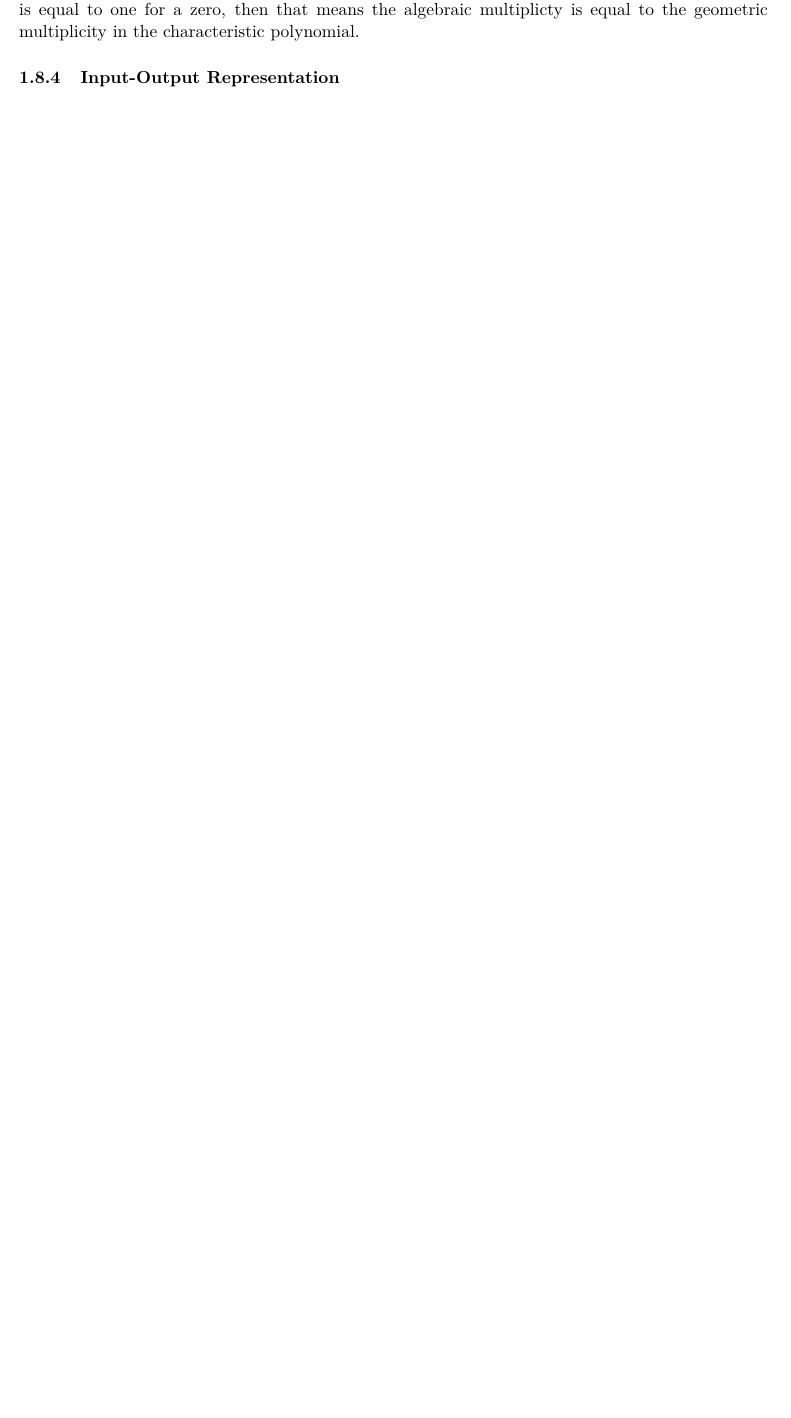
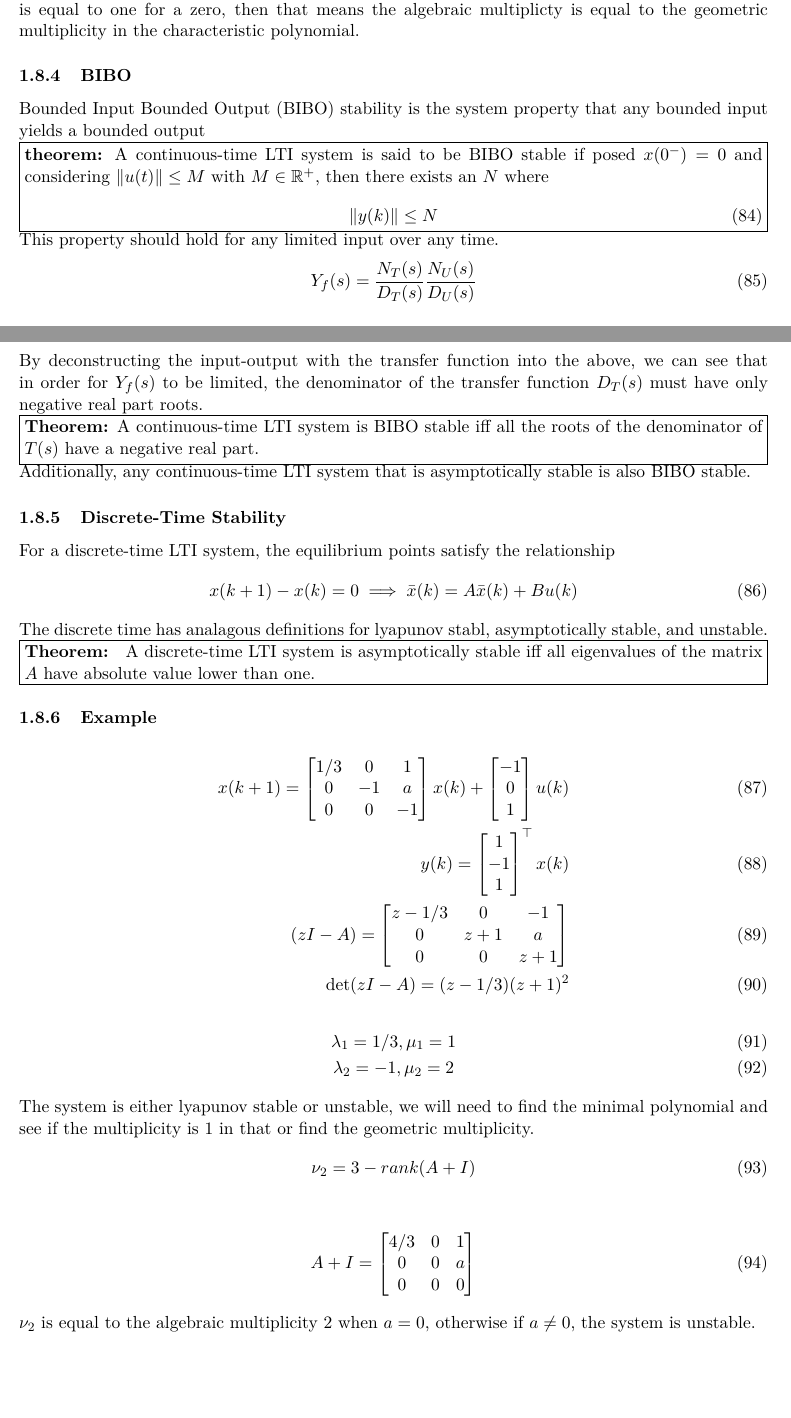
Before and after one commit to Hansespinosa2/emsse-notes, a LaTeX document (sus_sys_modeling/notes/sus_sys_modeling_main.tex): part of page 18 of 18 before the commit and two parts of pages 17 and 18 of 19 after it, the two joined at a grey line, cut so that both start at the same text, the shorter picture padded with empty space. Compiled offline with pdfLaTeX.

Commit message:
Sus sys modeling class

```diff
--- a/sus_sys_modeling/notes/sus_sys_modeling_main.tex
+++ b/sus_sys_modeling/notes/sus_sys_modeling_main.tex
@@ -752,5 +752,88 @@ If there is any eigenvalue with a positive real part, then the system is unstabl
 If the multiplicity in the minimal polynomial is equal to one for a zero, then that means the algebraic multiplicty is equal to the geometric multiplicity in the characteristic polynomial.
 
 
-\subsubsection{Input-Output Representation}
+\subsubsection{BIBO}
+Bounded Input Bounded Output (BIBO) stability is the system property that any bounded input yields a bounded output
 
+\framebox[\linewidth]{
+    \begin{minipage}{\dimexpr\linewidth-2\fboxsep-2\fboxrule\relax}
+        \textbf{theorem:} A continuous-time LTI system is said to be BIBO stable if posed $x(0^-) = 0$ and considering $\| u(t) \| \leq M$ with $M \in \mathbb{R}^+$, then there exists an $N$ where
+        \begin{equation}
+          \| y(k) \| \leq N
+        \end{equation}
+    \end{minipage}
+}
+This property should hold for any limited input over any time.
+\begin{equation}
+  Y_f(s) = \frac{N_T(s)}{D_T(s)} \frac{N_U(s)}{D_U(s)}
+\end{equation}
+By deconstructing the input-output with the transfer function into the above, we can see that in order for $Y_f(s)$ to be limited, the denominator of the transfer function $D_T(s)$ must have only negative real part roots.
+
+\framebox[\linewidth]{
+    \begin{minipage}{\dimexpr\linewidth-2\fboxsep-2\fboxrule\relax}
+        \textbf{Theorem:} A continuous-time LTI system is BIBO stable iff all the roots of the denominator of $T(s)$ have a negative real part.
+    \end{minipage}
+}
+Additionally, any continuous-time LTI system that is asymptotically stable is also BIBO stable.
+
+\subsubsection{Discrete-Time Stability}
+For a discrete-time LTI system, the equilibrium points satisfy the relationship
+\begin{equation}
+  x(k+1) - x(k) = 0 \implies \bar{x}(k) = A\bar{x}(k) + Bu(k)
+\end{equation}
+The discrete time has analagous definitions for lyapunov stabl, asymptotically stable, and unstable.
+
+\framebox[\linewidth]{
+    \begin{minipage}{\dimexpr\linewidth-2\fboxsep-2\fboxrule\relax}
+        \textbf{Theorem: } A discrete-time LTI system is asymptotically stable iff all eigenvalues of the matrix $A$ have absolute value lower than one.
+    \end{minipage}
+}
+\subsubsection{Example}
+\begin{align}
+  x(k+1) =
+  \begin{bmatrix}
+     1/3 & 0 & 1 \\
+     0 & -1 & a \\
+     0 & 0 & -1
+  \end{bmatrix}
+  x(k) +
+  \begin{bmatrix}
+    -1 \\ 0 \\ 1
+  \end{bmatrix}
+  u(k)
+  \\
+  y(k) =
+  \begin{bmatrix}
+    1 \\ -1 \\ 1
+  \end{bmatrix}^\top
+  x(k)
+  \\
+  (zI - A) =
+  \begin{bmatrix}
+    z-1/3 & 0 & -1 \\
+    0 & z + 1 & a \\
+    0 & 0 & z + 1
+  \end{bmatrix}
+  \\
+  \det (zI-A) =
+  (z-1/3)(z+1)^2
+\end{align}
+\begin{gather}
+  \lambda_1 = 1/3, \mu_1 = 1 \\
+  \lambda_2 = -1, \mu_2 = 2
+\end{gather}
+The system is either lyapunov stable or unstable, we will need to find the minimal polynomial and see if the multiplicity is 1 in that or find the geometric multiplicity.
+\begin{equation}
+  \nu_2 = 3 - rank(A + I)
+\end{equation}
+
+\begin{align}
+  A + I =
+  \begin{bmatrix}
+     4/3 & 0 & 1 \\
+     0 & 0 & a \\
+     0 & 0 & 0
+  \end{bmatrix}
+\end{align}
+
+$\nu_2$ is equal to the algebraic multiplicity $2$ when $a=0$, otherwise if $a \neq 0$, the system is unstable.
@@ -756,0 +846 @@ If the multiplicity in the minimal polynomial is equal to one for a zero, then t
+\end{itemize}
```
Also changed, not shown: sus_sys_modeling/notes/sus_sys_modeling_main.tex (22 more changed lines).
